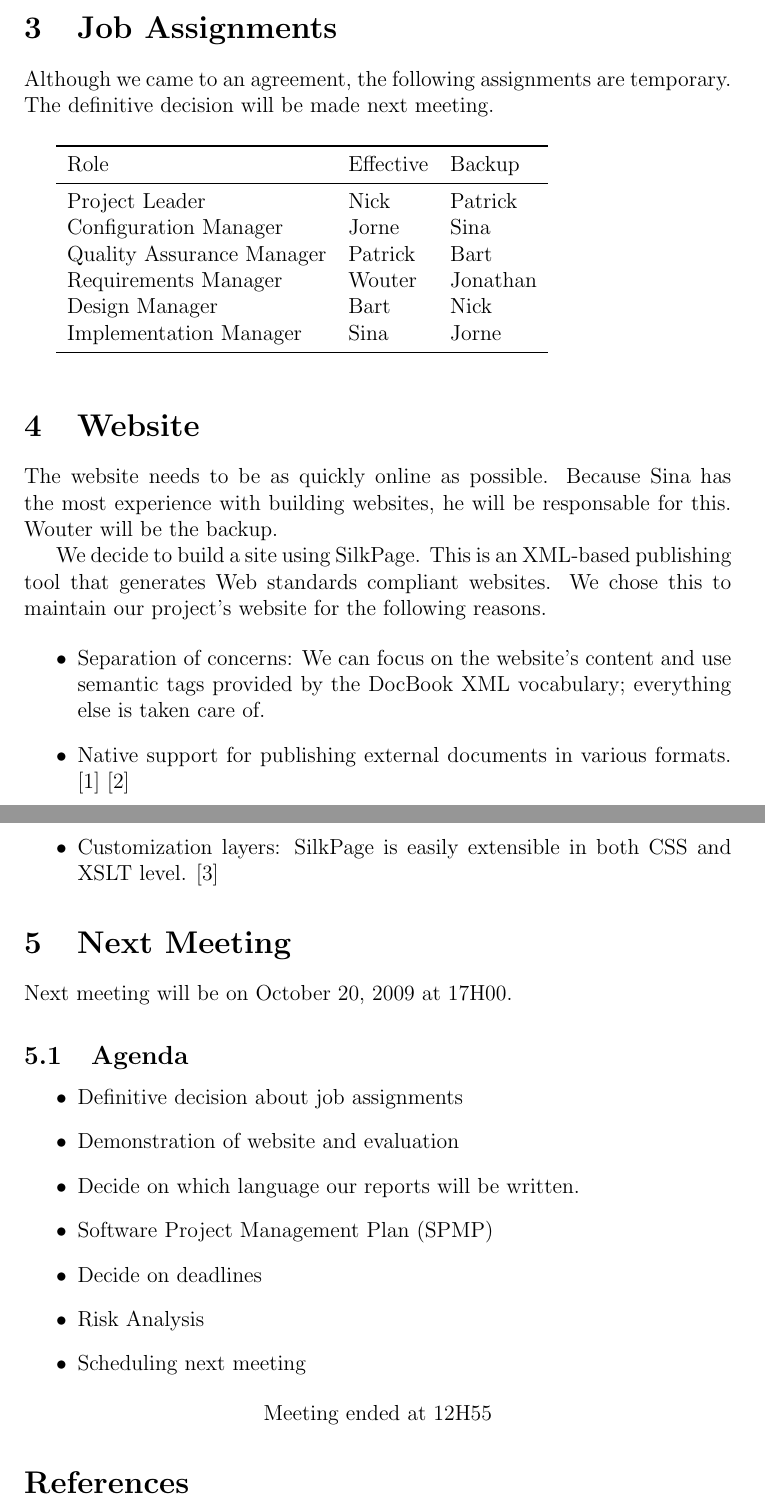
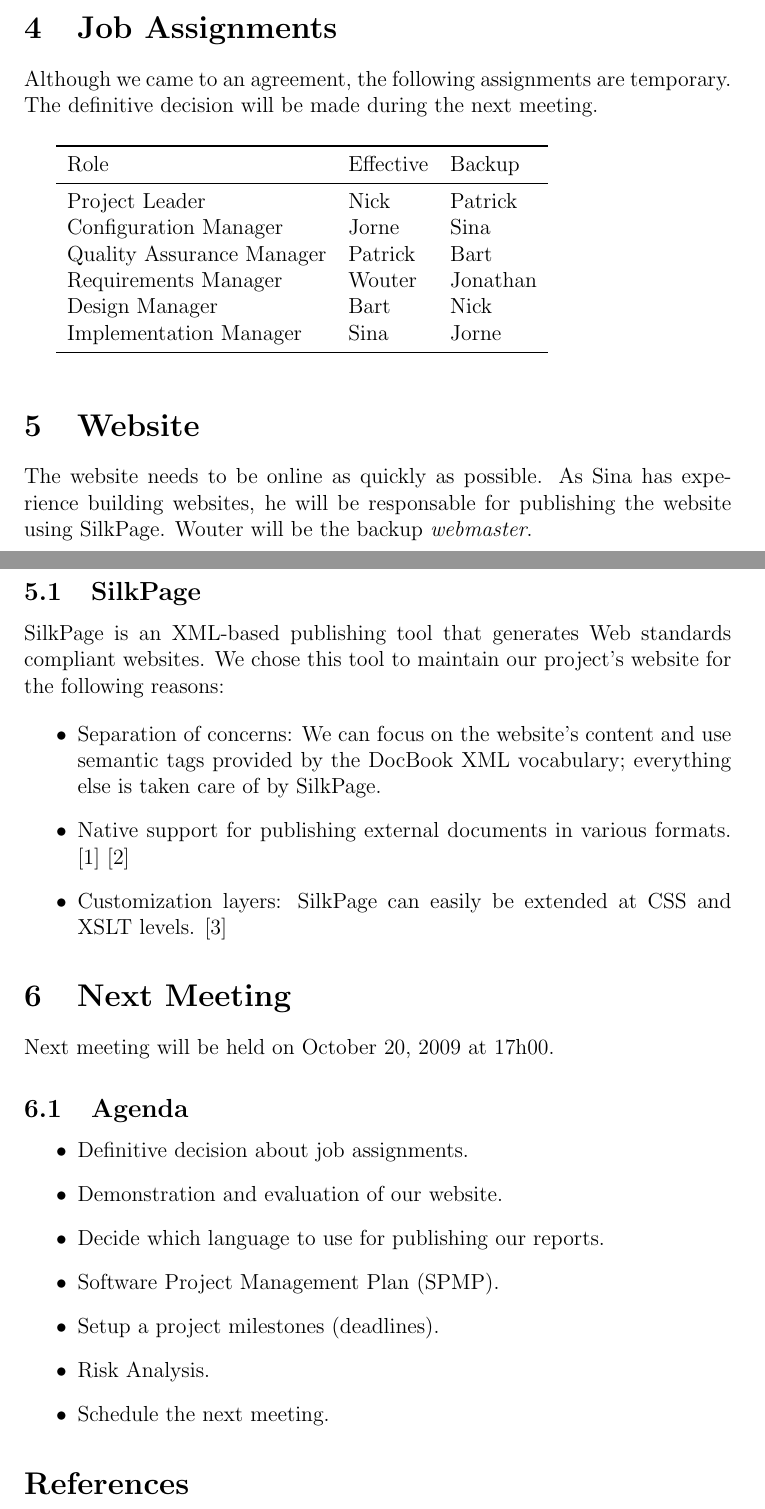
Before and after one commit to wvrossem/salesmen, a LaTeX document (minutes/2009/10/16/minutes-20091016.tex): two parts of pages 2 and 3 of 3, joined at a grey line, cut so that both start at the same text. Compiled offline with pdfLaTeX.

Commit message:
Mostly copy editing

```diff
--- a/minutes/2009/10/16/minutes-20091016.tex
+++ b/minutes/2009/10/16/minutes-20091016.tex
@@ -63,7 +65,7 @@
 \section{Job Assignments}
 
 Although we came to an agreement, the following assignments are temporary.
-	The definitive decision will be made next meeting.
+The definitive decision will be made during the next meeting.
 
 \begin{tabular}{l l l}
   \\
@@ -76,60 +78,44 @@
   \NN Implementation Manager & Sina & Jorne
   \LL
   \\
-
 \end{tabular}
 
 \section{Website}
 
-	The website needs to be as quickly online as possible.
-	Because Sina has the most experience with building websites,
-	he will be responsable for this. Wouter will be the backup.
+The website needs to be online as quickly as possible. As Sina has
+experience building websites, he will be responsable for publishing the
+website using SilkPage. Wouter will be the backup \emph{webmaster}.\\
 
-	We decide to build a site using SilkPage. This is an XML-based publishing tool
-	that generates Web standards compliant websites.
-	We chose this to maintain our project's website for the following reasons.
+\subsection{SilkPage}
+SilkPage is an XML-based publishing tool that generates Web standards
+compliant websites. We chose this tool to maintain our project's website
+for the following reasons:
 
 \begin{itemize}
-
 \item Separation of concerns: We can focus on the website's content
   and use semantic tags provided by the DocBook XML vocabulary;
-		everything else is taken care of.
+  everything else is taken care of by SilkPage.
 \item Native support for publishing external documents in various formats.
-		\cite{site1} \cite{site2}
-		\item Customization layers: SilkPage is easily extensible in both CSS and XSLT level.
-		\cite{site3}
-
-	\end{itemize}
-
-	\section{Next Meeting}
-
-	Next meeting will be on October 20, 2009 at 17H00.
-
-	\subsection{Agenda}
-
-	\begin{itemize}
-
-		\item Definitive decision about job assignments
-
-		\item Demonstration of website and evaluation
-
-		\item Decide on which language our reports will be written.
-
-		\item Software Project Management Plan (SPMP)
-
-		\item Decide on deadlines
-
-		\item Risk Analysis
-
-		\item Scheduling next meeting
+  \cite{javad-resume} \cite{dixite-docs}
+\item Customization layers: SilkPage can easily be extended at CSS and
+  XSLT levels.
+  \cite{silkpage-docs}
 
 \end{itemize}
 
 
-	\begin{center}
-	 	Meeting ended at 12H55
-	\end{center}
+\section{Next Meeting}
+Next meeting will be held on October 20, 2009 at 17h00.
+\subsection{Agenda}
+\begin{itemize}
+\item Definitive decision about job assignments.
+\item Demonstration and evaluation of our website.
+\item Decide which language to use for publishing our reports.
+\item Software Project Management Plan (SPMP).
+\item Setup a project milestones (deadlines).
+\item Risk Analysis.
+\item Schedule the next meeting.
+\end{itemize}
 
-	\begin{thebibliography}{99}
 
-		\bibitem{site1}
+\begin{thebibliography}{9}
```
Also changed, not shown: minutes/2009/10/16/minutes-20091016.tex (55 more changed lines). Lines whose indentation alone changed are shown as unchanged.
